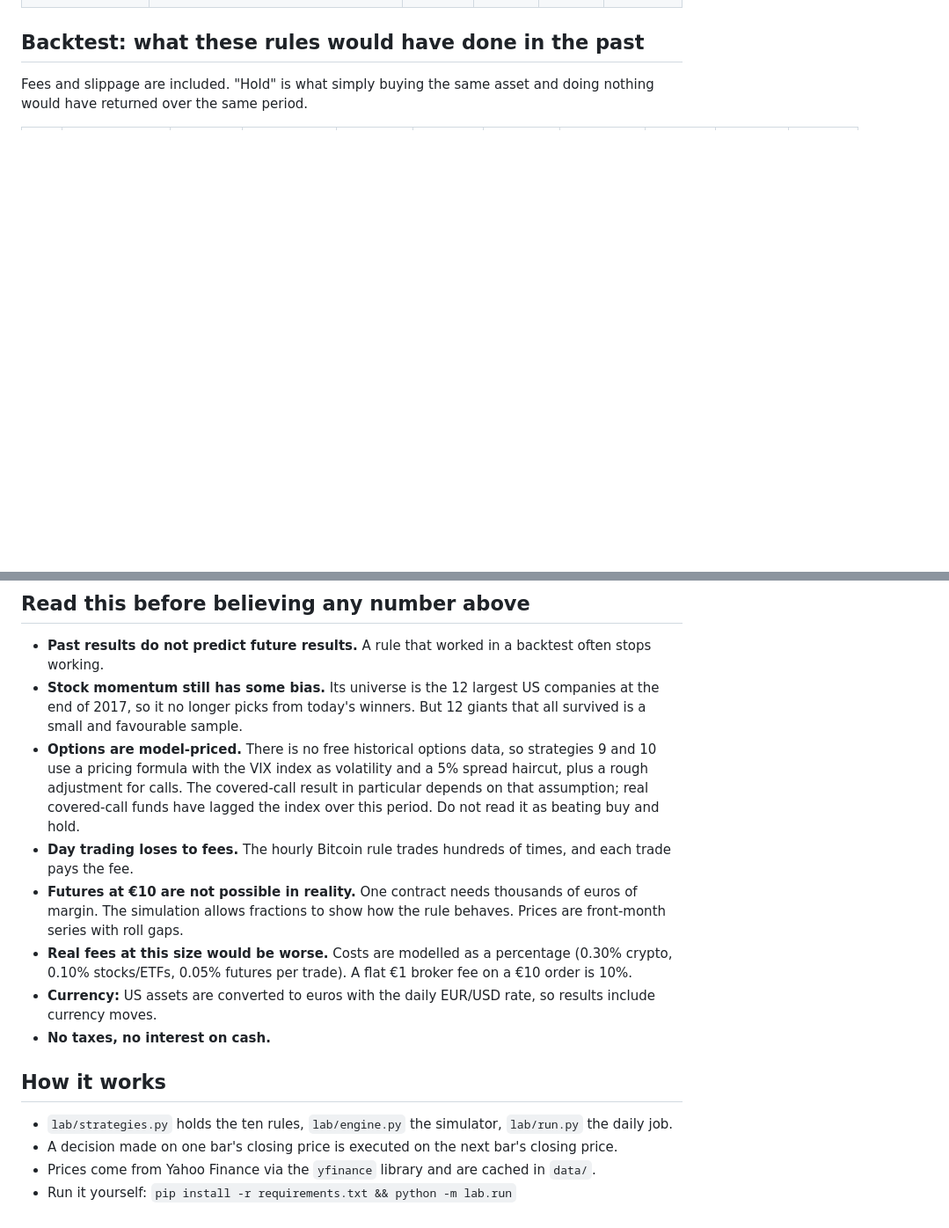
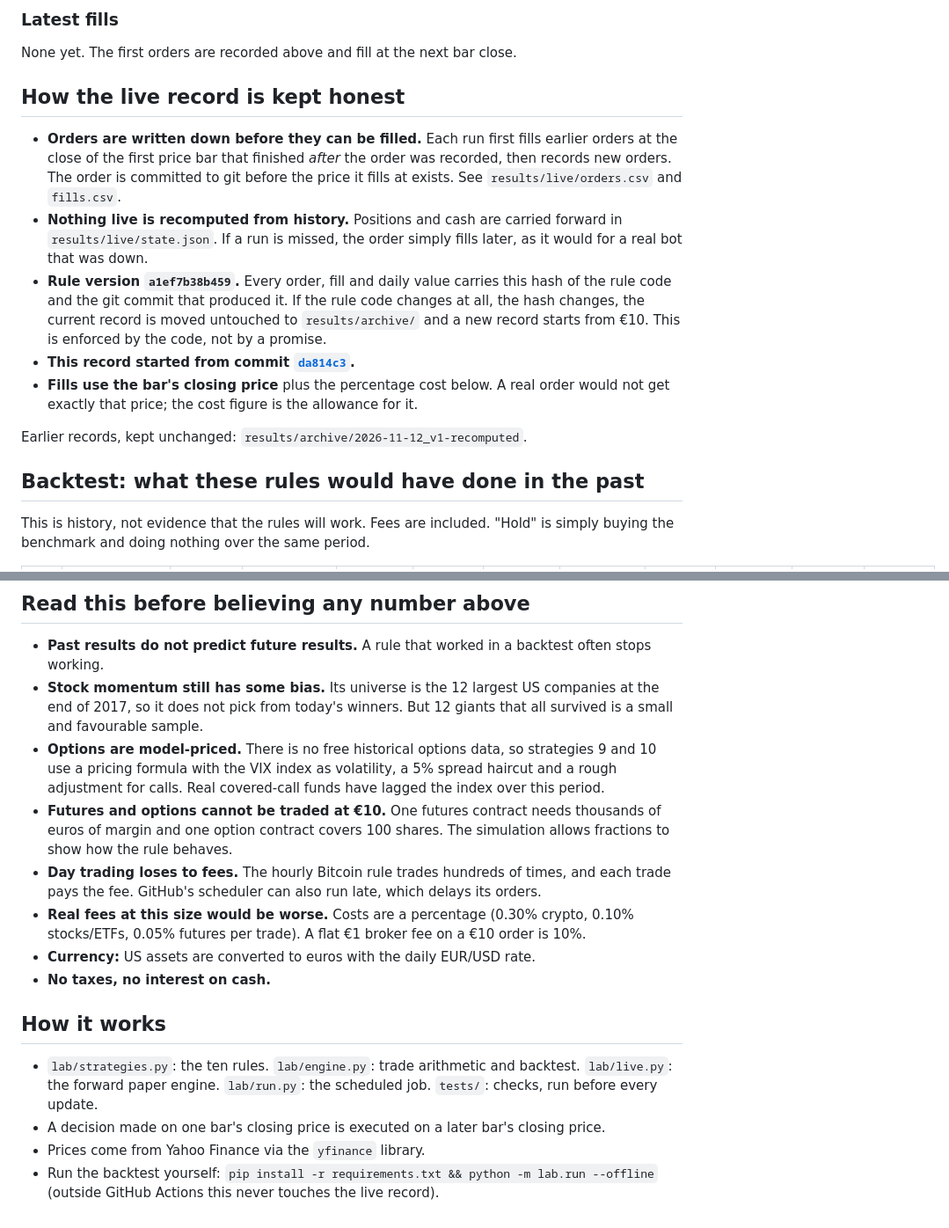
Before and after one commit to abhinav279garg/paper-trading-lab, a Markdown page: README.md, 2 parts joined by grey strips. Shown at 88% size. GitHub-like rendering; blank space fills up the shorter version.

```diff
--- a/README.md
+++ b/README.md
@@ -34,5 +46,18 @@ A strategy starts in whatever position its rule already held on the start date.
+### Latest fills
+
+None yet. The first orders are recorded above and fill at the next bar close.
+
+## How the live record is kept honest
+
+- **Orders are written down before they can be filled.** Each run first fills earlier orders at the close of the first price bar that finished *after* the order was recorded, then records new orders. The order is committed to git before the price it fills at exists. See `results/live/orders.csv` and `fills.csv`.
+- **Nothing live is recomputed from history.** Positions and cash are carried forward in `results/live/state.json`. If a run is missed, the order simply fills later, as it would for a real bot that was down.
+- **Rule version `a1ef7b38b459`.** Every order, fill and daily value carries this hash of the rule code and the git commit that produced it. If the rule code changes at all, the hash changes, the current record is moved untouched to `results/archive/` and a new record starts from €10. This is enforced by the code, not by a promise.
+- **This record started from commit [`da814c3`](https://github.com/abhinav279garg/paper-trading-lab/commit/da814c3bc112db9c2695dbc6b29c245439dd2e6c).**
+- **Fills use the bar's closing price** plus the percentage cost below. A real order would not get exactly that price; the cost figure is the allowance for it.
+
+Earlier records, kept unchanged: `results/archive/2026-11-12_v1-recomputed`.
 
 ## Backtest: what these rules would have done in the past
 
-Fees and slippage are included. "Hold" is what simply buying the same asset and doing nothing would have returned over the same period.
+This is history, not evidence that the rules will work. Fees are included. "Hold" is simply buying the benchmark and doing nothing over the same period.
 
@@ -77,17 +107,17 @@ If a rule only worked in one half, its overall number is weak evidence.
 ## Read this before believing any number above
 
 - **Past results do not predict future results.** A rule that worked in a backtest often stops working.
-- **Stock momentum still has some bias.** Its universe is the 12 largest US companies at the end of 2017, so it no longer picks from today's winners. But 12 giants that all survived is a small and favourable sample.
-- **Options are model-priced.** There is no free historical options data, so strategies 9 and 10 use a pricing formula with the VIX index as volatility and a 5% spread haircut, plus a rough adjustment for calls. The covered-call result in particular depends on that assumption; real covered-call funds have lagged the index over this period. Do not read it as beating buy and hold.
-- **Day trading loses to fees.** The hourly Bitcoin rule trades hundreds of times, and each trade pays the fee.
-- **Futures at €10 are not possible in reality.** One contract needs thousands of euros of margin. The simulation allows fractions to show how the rule behaves. Prices are front-month series with roll gaps.
-- **Real fees at this size would be worse.** Costs are modelled as a percentage (0.30% crypto, 0.10% stocks/ETFs, 0.05% futures per trade). A flat €1 broker fee on a €10 order is 10%.
-- **Currency:** US assets are converted to euros with the daily EUR/USD rate, so results include currency moves.
+- **Stock momentum still has some bias.** Its universe is the 12 largest US companies at the end of 2017, so it does not pick from today's winners. But 12 giants that all survived is a small and favourable sample.
+- **Options are model-priced.** There is no free historical options data, so strategies 9 and 10 use a pricing formula with the VIX index as volatility, a 5% spread haircut and a rough adjustment for calls. Real covered-call funds have lagged the index over this period.
+- **Futures and options cannot be traded at €10.** One futures contract needs thousands of euros of margin and one option contract covers 100 shares. The simulation allows fractions to show how the rule behaves.
+- **Day trading loses to fees.** The hourly Bitcoin rule trades hundreds of times, and each trade pays the fee. GitHub's scheduler can also run late, which delays its orders.
+- **Real fees at this size would be worse.** Costs are a percentage (0.30% crypto, 0.10% stocks/ETFs, 0.05% futures per trade). A flat €1 broker fee on a €10 order is 10%.
+- **Currency:** US assets are converted to euros with the daily EUR/USD rate.
 - **No taxes, no interest on cash.**
 
 ## How it works
 
-- `lab/strategies.py` holds the ten rules, `lab/engine.py` the simulator, `lab/run.py` the daily job.
-- A decision made on one bar's closing price is executed on the next bar's closing price.
-- Prices come from Yahoo Finance via the `yfinance` library and are cached in `data/`.
-- Run it yourself: `pip install -r requirements.txt && python -m lab.run`
+- `lab/strategies.py`: the ten rules. `lab/engine.py`: trade arithmetic and backtest. `lab/live.py`: the forward paper engine. `lab/run.py`: the scheduled job. `tests/`: checks, run before every update.
+- A decision made on one bar's closing price is executed on a later bar's closing price.
+- Prices come from Yahoo Finance via the `yfinance` library.
+- Run the backtest yourself: `pip install -r requirements.txt && python -m lab.run --offline` (outside GitHub Actions this never touches the live record).
```
Also changed, not shown: other parts of README.md (+65 -48 lines), charts/backtest.png, 6 other files.
